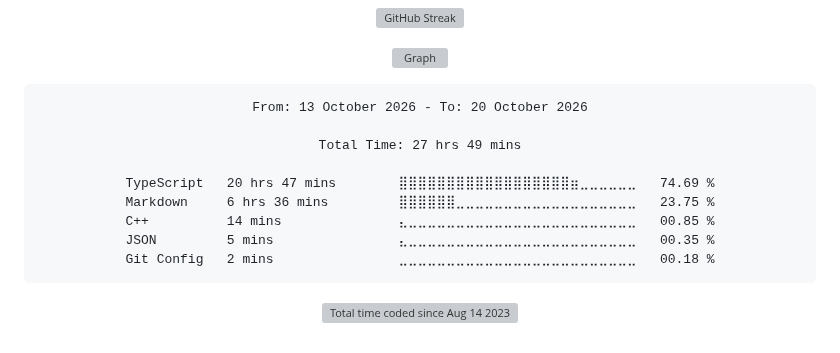
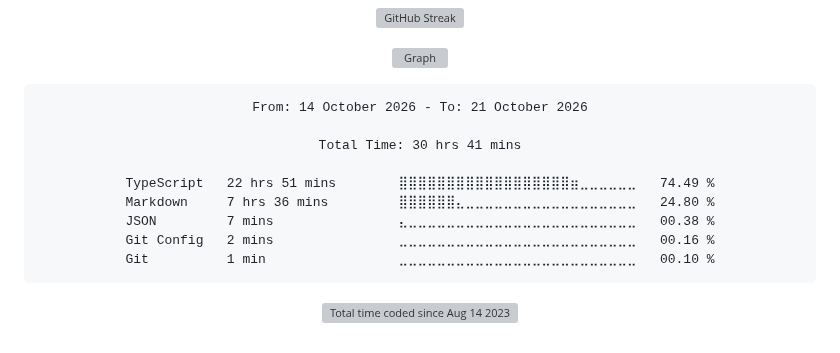
Before and after one commit to Ftthreign/Ftthreign, a Markdown page: README.md, the part around the change. Drawn GitHub-style; folded sections open; grey boxes are pictures that could not be loaded.

Commit message:
Updated waka-readme graph with new metrics

````diff
--- a/README.md
+++ b/README.md
@@ -39,15 +39,15 @@
 <!--START_SECTION:waka-->
 
 ```txt
-From: 13 October 2026 - To: 20 October 2026
+From: 14 October 2026 - To: 21 October 2026
 
-Total Time: 27 hrs 49 mins
+Total Time: 30 hrs 41 mins
 
-TypeScript   20 hrs 47 mins        ⣿⣿⣿⣿⣿⣿⣿⣿⣿⣿⣿⣿⣿⣿⣿⣿⣿⣿⣶⣀⣀⣀⣀⣀⣀   74.69 %
-Markdown     6 hrs 36 mins         ⣿⣿⣿⣿⣿⣿⣀⣀⣀⣀⣀⣀⣀⣀⣀⣀⣀⣀⣀⣀⣀⣀⣀⣀⣀   23.75 %
-C++          14 mins               ⣄⣀⣀⣀⣀⣀⣀⣀⣀⣀⣀⣀⣀⣀⣀⣀⣀⣀⣀⣀⣀⣀⣀⣀⣀   00.85 %
-JSON         5 mins                ⣄⣀⣀⣀⣀⣀⣀⣀⣀⣀⣀⣀⣀⣀⣀⣀⣀⣀⣀⣀⣀⣀⣀⣀⣀   00.35 %
-Git Config   2 mins                ⣀⣀⣀⣀⣀⣀⣀⣀⣀⣀⣀⣀⣀⣀⣀⣀⣀⣀⣀⣀⣀⣀⣀⣀⣀   00.18 %
+TypeScript   22 hrs 51 mins        ⣿⣿⣿⣿⣿⣿⣿⣿⣿⣿⣿⣿⣿⣿⣿⣿⣿⣿⣶⣀⣀⣀⣀⣀⣀   74.49 %
+Markdown     7 hrs 36 mins         ⣿⣿⣿⣿⣿⣿⣄⣀⣀⣀⣀⣀⣀⣀⣀⣀⣀⣀⣀⣀⣀⣀⣀⣀⣀   24.80 %
+JSON         7 mins                ⣄⣀⣀⣀⣀⣀⣀⣀⣀⣀⣀⣀⣀⣀⣀⣀⣀⣀⣀⣀⣀⣀⣀⣀⣀   00.38 %
+Git Config   2 mins                ⣀⣀⣀⣀⣀⣀⣀⣀⣀⣀⣀⣀⣀⣀⣀⣀⣀⣀⣀⣀⣀⣀⣀⣀⣀   00.16 %
+Git          1 min                 ⣀⣀⣀⣀⣀⣀⣀⣀⣀⣀⣀⣀⣀⣀⣀⣀⣀⣀⣀⣀⣀⣀⣀⣀⣀   00.10 %
 ```
 
 <!--END_SECTION:waka-->
````
